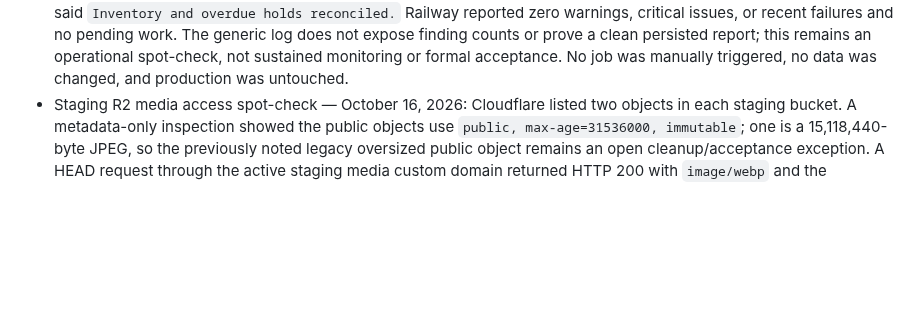
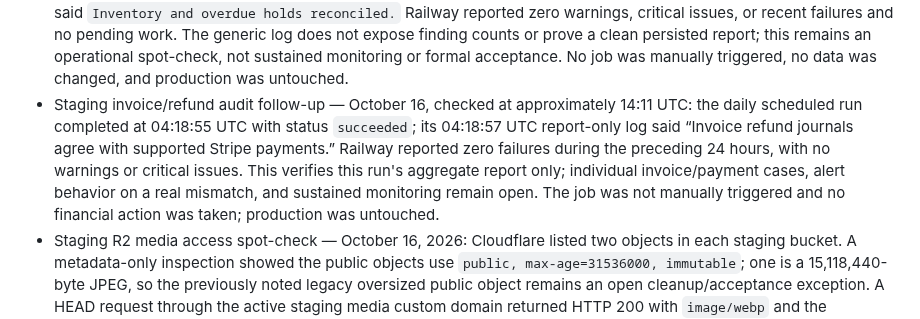
Before and after one commit to pstonesudol/honeysummer, a Markdown page: backend/PRODUCTION_READINESS.md, the part around the change. GitHub-like rendering; blank space fills up the shorter version.

Commit message:
docs: record staging audit success

```diff
--- a/backend/PRODUCTION_READINESS.md
+++ b/backend/PRODUCTION_READINESS.md
@@ -674,6 +674,14 @@ For **each accepted check**, record its ID, operator, timestamp, deployment/git
   this remains an operational spot-check, not sustained monitoring or formal
   acceptance. No job was manually triggered, no data was changed, and production
   was untouched.
+- Staging invoice/refund audit follow-up — October 16, checked at approximately
+  14:11 UTC: the daily scheduled run completed at 04:18:55 UTC with status
+  `succeeded`; its 04:18:57 UTC report-only log said “Invoice refund journals
+  agree with supported Stripe payments.” Railway reported zero failures during
+  the preceding 24 hours, with no warnings or critical issues. This verifies this
+  run's aggregate report only; individual invoice/payment cases, alert behavior on
+  a real mismatch, and sustained monitoring remain open. The job was not manually
+  triggered and no financial action was taken; production was untouched.
 - Staging R2 media access spot-check — October 16, 2026: Cloudflare listed two
   objects in each staging bucket. A metadata-only inspection showed the public
   objects use `public, max-age=31536000, immutable`; one is a 15,118,440-byte
```
Also changed, not shown: STATUS.md (+8 -0 lines).
